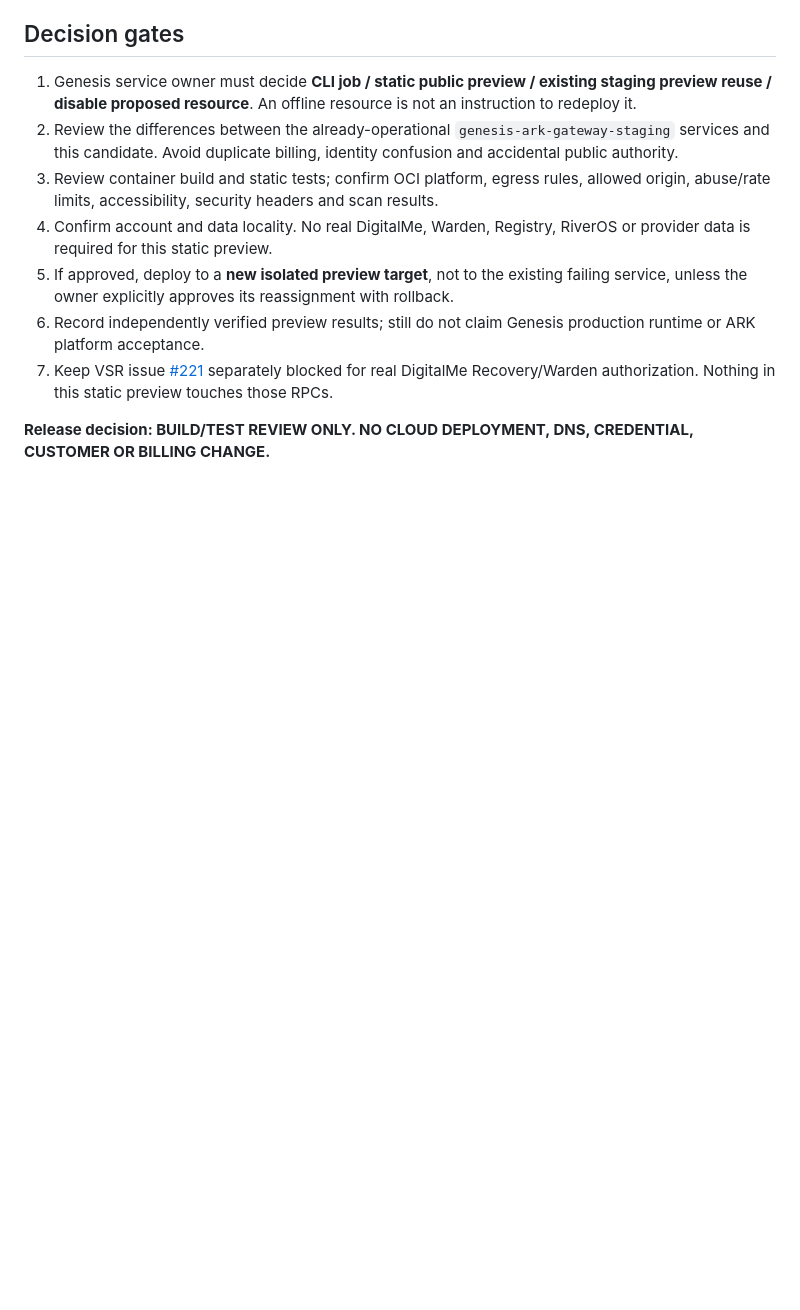
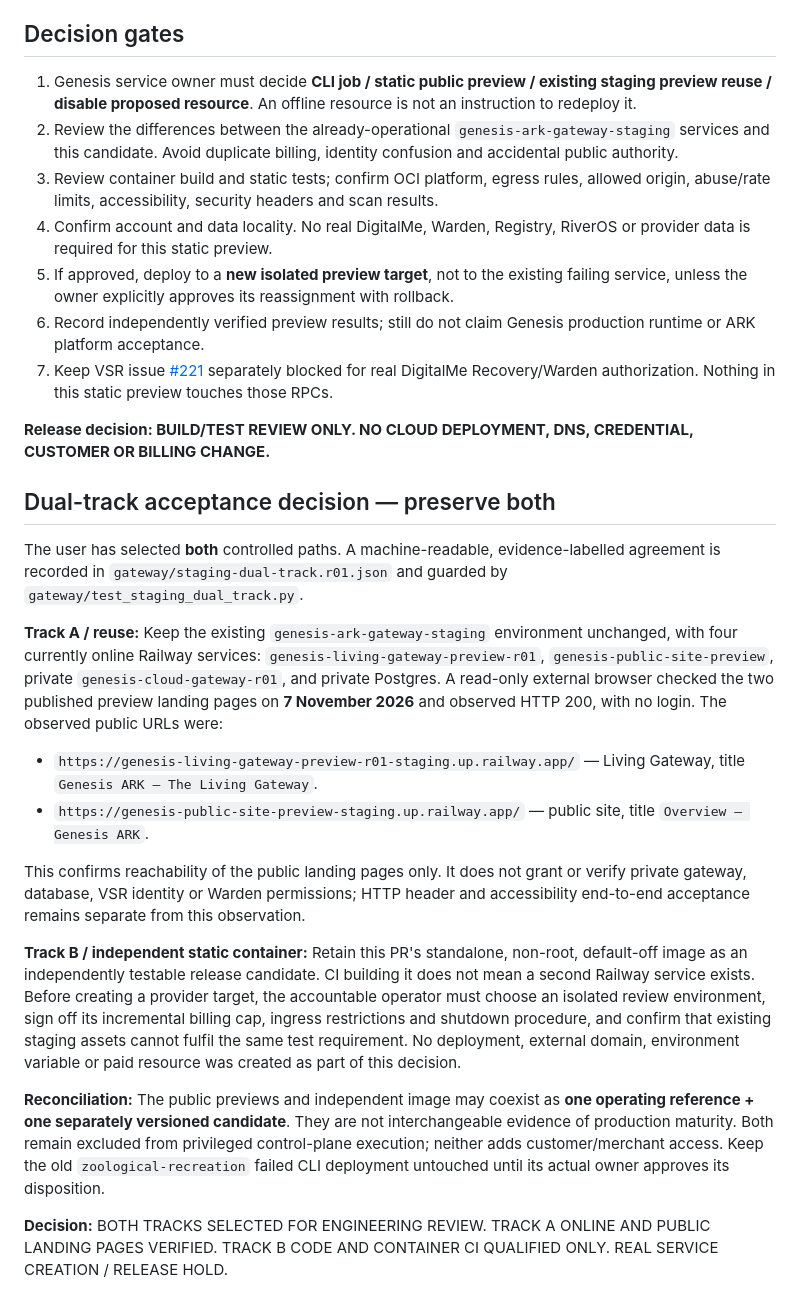
Before and after one commit to Esomoire-consultancy-Company/genesis-ark, a Markdown page: gateway/STATIC_PREVIEW_DEPLOYMENT_REVIEW.md, the part around the change. GitHub-like rendering; blank space fills up the shorter version.

Commit message:
docs(gateway): accept both staging paths while preserving isolation and cost controls

```diff
--- a/gateway/STATIC_PREVIEW_DEPLOYMENT_REVIEW.md
+++ b/gateway/STATIC_PREVIEW_DEPLOYMENT_REVIEW.md
@@ -55,3 +55,21 @@ This is a suggested local command, **not a claim it was run**. A provider deploy
 7. Keep VSR issue [#221](https://github.com/Esomoire-consultancy-Company/virtual-silk-road-platform/issues/221) separately blocked for real DigitalMe Recovery/Warden authorization. Nothing in this static preview touches those RPCs.
 
 **Release decision: BUILD/TEST REVIEW ONLY. NO CLOUD DEPLOYMENT, DNS, CREDENTIAL, CUSTOMER OR BILLING CHANGE.**
+
+
+## Dual-track acceptance decision — preserve both
+
+The user has selected **both** controlled paths. A machine-readable, evidence-labelled agreement is recorded in `gateway/staging-dual-track.r01.json` and guarded by `gateway/test_staging_dual_track.py`.
+
+**Track A / reuse:** Keep the existing `genesis-ark-gateway-staging` environment unchanged, with four currently online Railway services: `genesis-living-gateway-preview-r01`, `genesis-public-site-preview`, private `genesis-cloud-gateway-r01`, and private Postgres. A read-only external browser checked the two published preview landing pages on **7 November 2026** and observed HTTP 200, with no login. The observed public URLs were:
+
+- `https://genesis-living-gateway-preview-r01-staging.up.railway.app/` — Living Gateway, title `Genesis ARK — The Living Gateway`.
+- `https://genesis-public-site-preview-staging.up.railway.app/` — public site, title `Overview — Genesis ARK`.
+
+This confirms reachability of the public landing pages only. It does not grant or verify private gateway, database, VSR identity or Warden permissions; HTTP header and accessibility end-to-end acceptance remains separate from this observation.
+
+**Track B / independent static container:** Retain this PR's standalone, non-root, default-off image as an independently testable release candidate. CI building it does not mean a second Railway service exists. Before creating a provider target, the accountable operator must choose an isolated review environment, sign off its incremental billing cap, ingress restrictions and shutdown procedure, and confirm that existing staging assets cannot fulfil the same test requirement. No deployment, external domain, environment variable or paid resource was created as part of this decision.
+
+**Reconciliation:** The public previews and independent image may coexist as **one operating reference + one separately versioned candidate**. They are not interchangeable evidence of production maturity. Both remain excluded from privileged control-plane execution; neither adds customer/merchant access. Keep the old `zoological-recreation` failed CLI deployment untouched until its actual owner approves its disposition.
+
+**Decision:** BOTH TRACKS SELECTED FOR ENGINEERING REVIEW. TRACK A ONLINE AND PUBLIC LANDING PAGES VERIFIED. TRACK B CODE AND CONTAINER CI QUALIFIED ONLY. REAL SERVICE CREATION / RELEASE HOLD.
```
